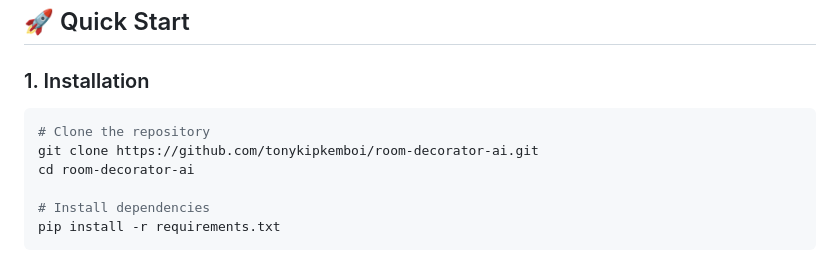
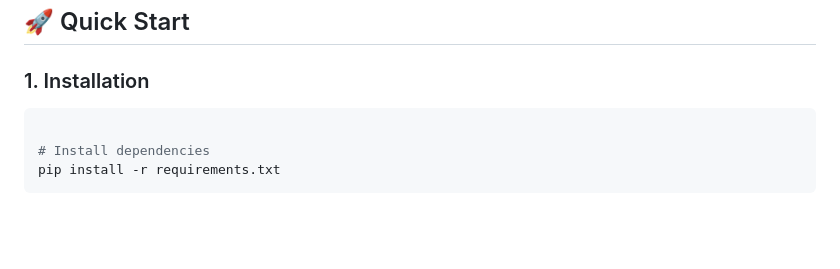
Before and after one commit to AAMIR-EDDAOUDI2/DecoGen-AI-2, a Markdown page: README.md, the part around one of its changes. Drawn GitHub-style; blank space fills up the shorter version.

````diff
--- a/README.md
+++ b/README.md
@@ -32,9 +31,6 @@
 ### 1. Installation
 
 ```bash
-# Clone the repository
-git clone https://github.com/tonykipkemboi/room-decorator-ai.git
-cd room-decorator-ai
 
 # Install dependencies
 pip install -r requirements.txt
````
Also changed, not shown: other parts of README.md (+1 -2 lines).
